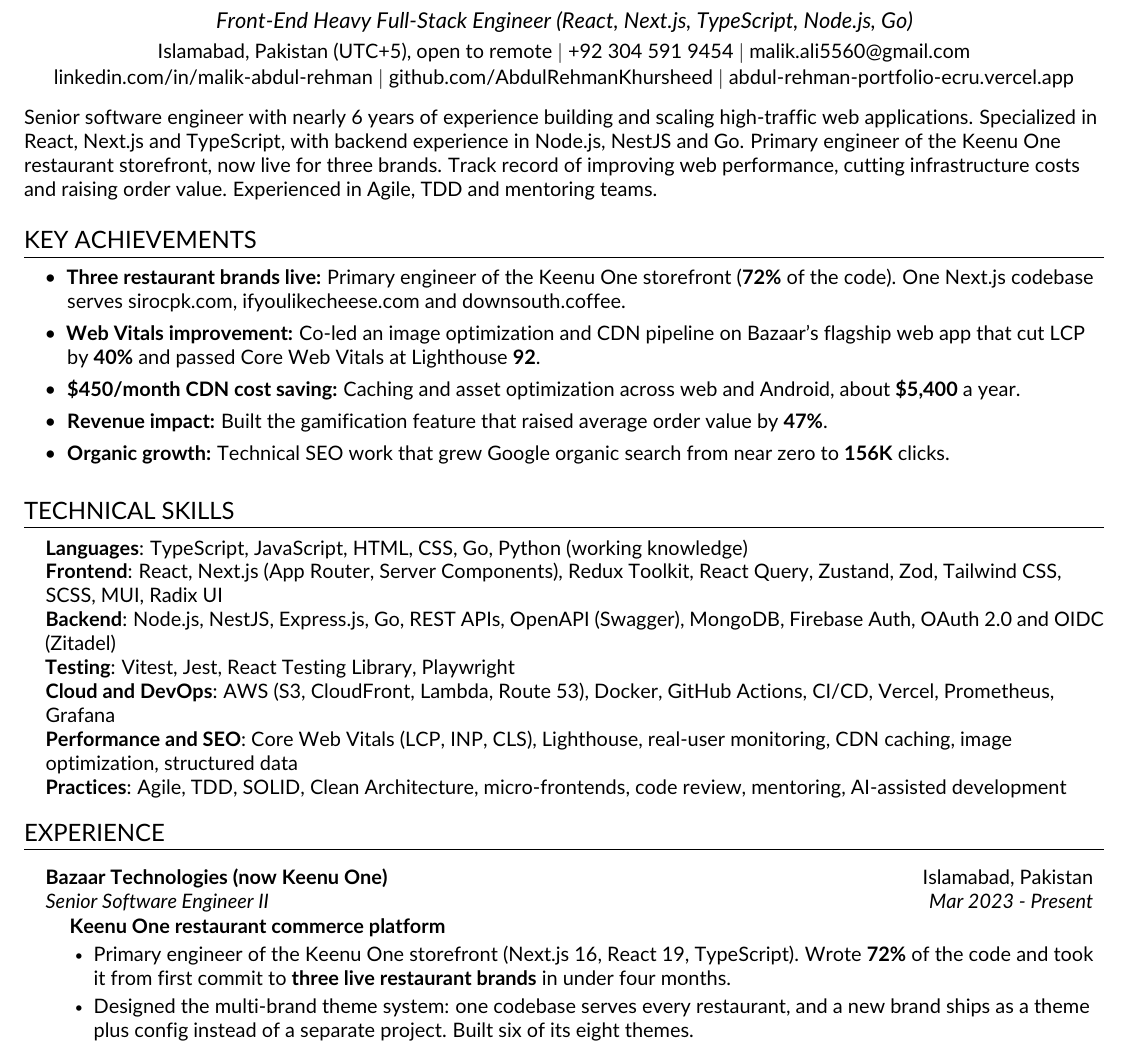
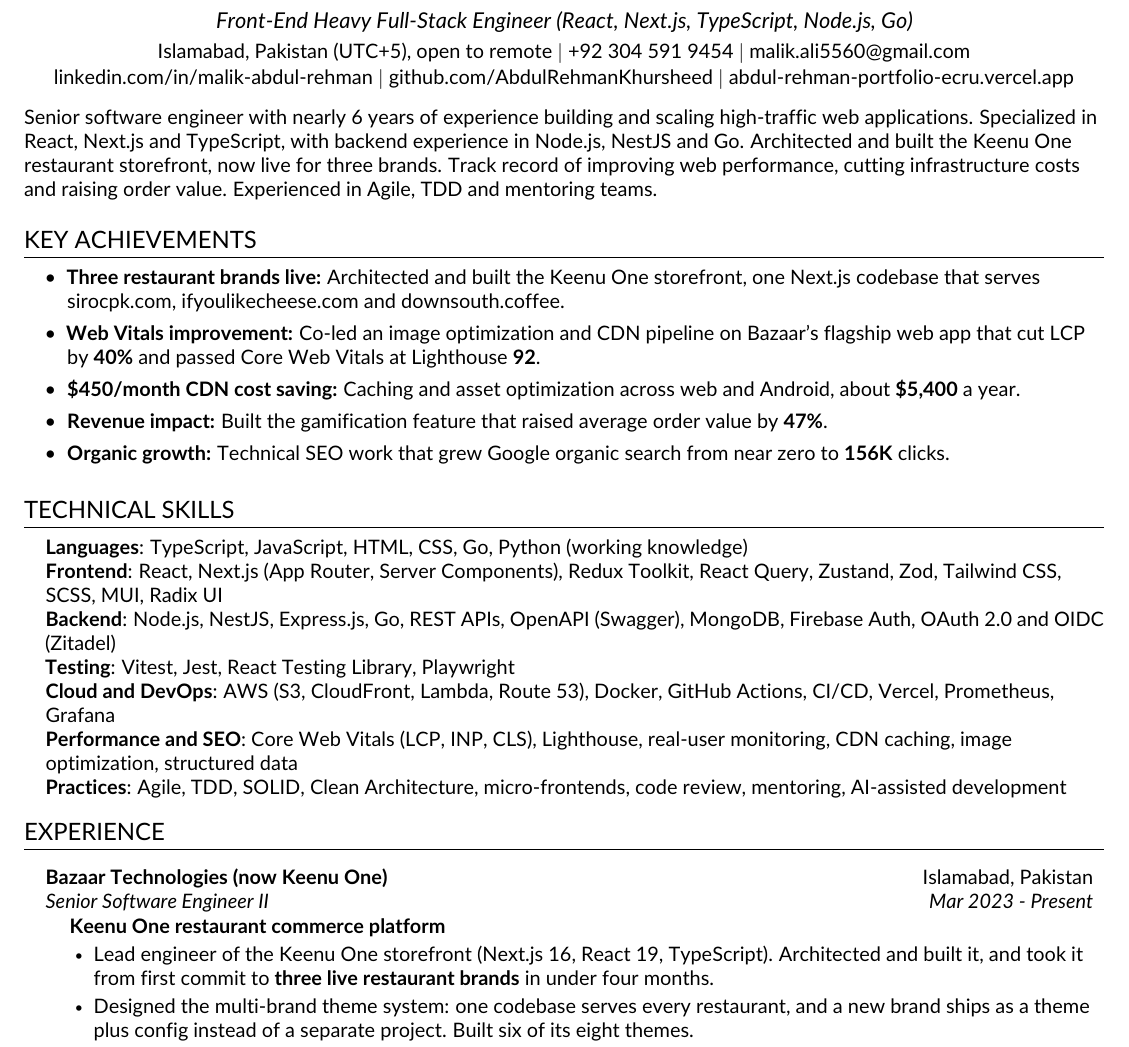
Before and after one commit to AbdulRehmanKhursheed/abdul-rehman-portfolio, a LaTeX CV (resume/AbdulRehman_FullStack_Engineer_Resume.tex): part of page 1 of 2, cut so that both start at the same text. Compiled offline with pdfLaTeX.

Commit message:
Résumé: state storefront ownership plainly, without a percentage
"Primary engineer (72% of the code)" invited the question of who wrote the
rest. Say "Architected and built" and "Lead engineer" instead; both hold up
against git history, while "sole" would not (other engineers own two themes).

Co-Authored-By: Claude Opus 5.5 <noreply@anthropic.com>

```diff
--- a/resume/AbdulRehman_FullStack_Engineer_Resume.tex
+++ b/resume/AbdulRehman_FullStack_Engineer_Resume.tex
@@ -108,14 +108,14 @@
 \vspace{-4pt}
 \small Senior software engineer with nearly 6 years of experience building and scaling high-traffic web
 applications. Specialized in React, Next.js and TypeScript, with backend experience in Node.js, NestJS
-and Go. Primary engineer of the Keenu One restaurant storefront, now live for three brands. Track record
+and Go. Architected and built the Keenu One restaurant storefront, now live for three brands. Track record
 of improving web performance, cutting infrastructure costs and raising order value. Experienced in Agile,
 TDD and mentoring teams.
 
 %-----------KEY ACHIEVEMENTS-----------
 \section{KEY ACHIEVEMENTS}
 \resumeBulletsStart
-    \resumeItem{\textbf{Three restaurant brands live:} Primary engineer of the Keenu One storefront (\textbf{72\%} of the code). One Next.js codebase serves sirocpk.com, ifyoulikecheese.com and downsouth.coffee.}
+    \resumeItem{\textbf{Three restaurant brands live:} Architected and built the Keenu One storefront, one Next.js codebase that serves sirocpk.com, ifyoulikecheese.com and downsouth.coffee.}
     \resumeItem{\textbf{Web Vitals improvement:} Co-led an image optimization and CDN pipeline on Bazaar's flagship web app that cut LCP by \textbf{40\%} and passed Core Web Vitals at Lighthouse \textbf{92}.}
     \resumeItem{\textbf{\$450/month CDN cost saving:} Caching and asset optimization across web and Android, about \textbf{\$5,400} a year.}
     \resumeItem{\textbf{Revenue impact:} Built the gamification feature that raised average order value by \textbf{47\%}.}
@@ -146,7 +146,7 @@
     {Senior Software Engineer II}{Mar 2023 - Present}
     \resumeItemListStart
       \resumeGroup{Keenu One restaurant commerce platform}
-      \resumeItem{Primary engineer of the Keenu One storefront (Next.js 16, React 19, TypeScript). Wrote \textbf{72\%} of the code and took it from first commit to \textbf{three live restaurant brands} in under four months.}
+      \resumeItem{Lead engineer of the Keenu One storefront (Next.js 16, React 19, TypeScript). Architected and built it, and took it from first commit to \textbf{three live restaurant brands} in under four months.}
       \resumeItem{Designed the multi-brand theme system: one codebase serves every restaurant, and a new brand ships as a theme plus config instead of a separate project. Built six of its eight themes.}
       \resumeItem{Built the test suite the team ships behind: \textbf{550+} Vitest unit test files and all \textbf{16} Playwright end-to-end suites, run by GitHub Actions on every push.}
       \resumeItem{Own the storefront's Docker image, CI/CD pipelines and staging deployments.}
```
Also changed, not shown: 1 other file.
